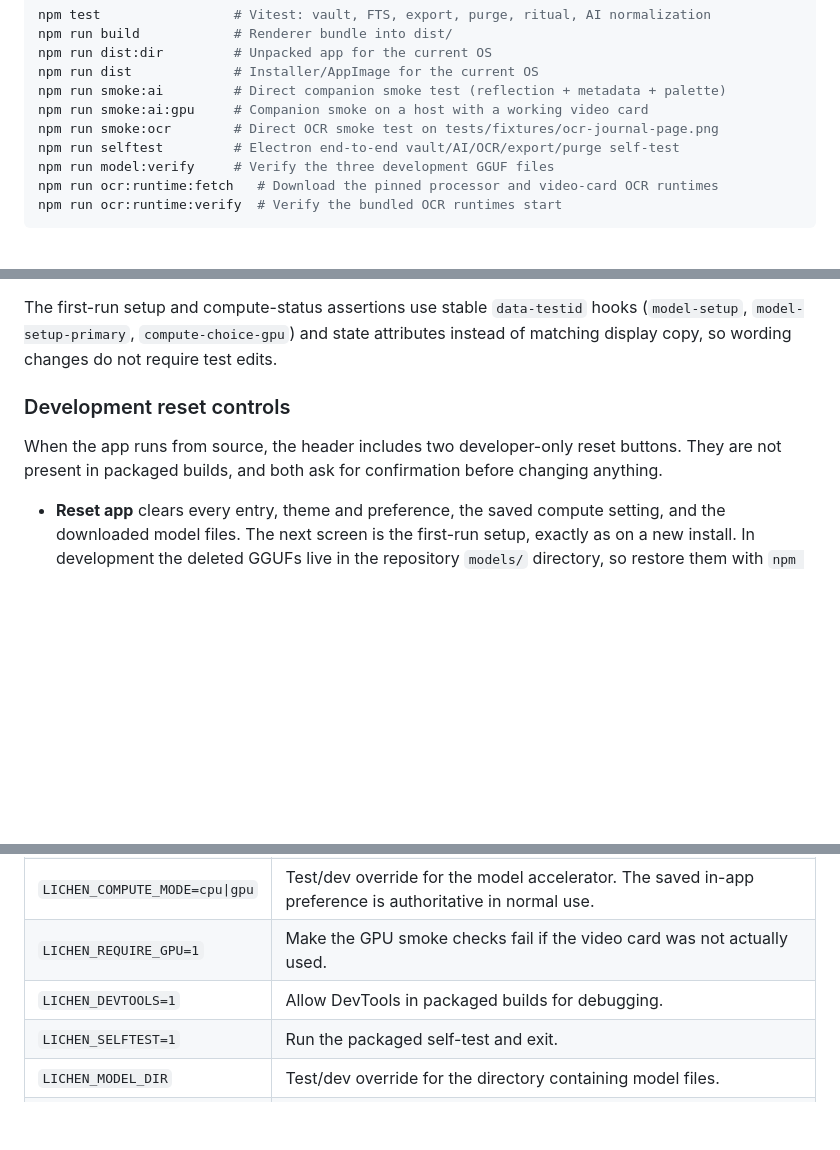
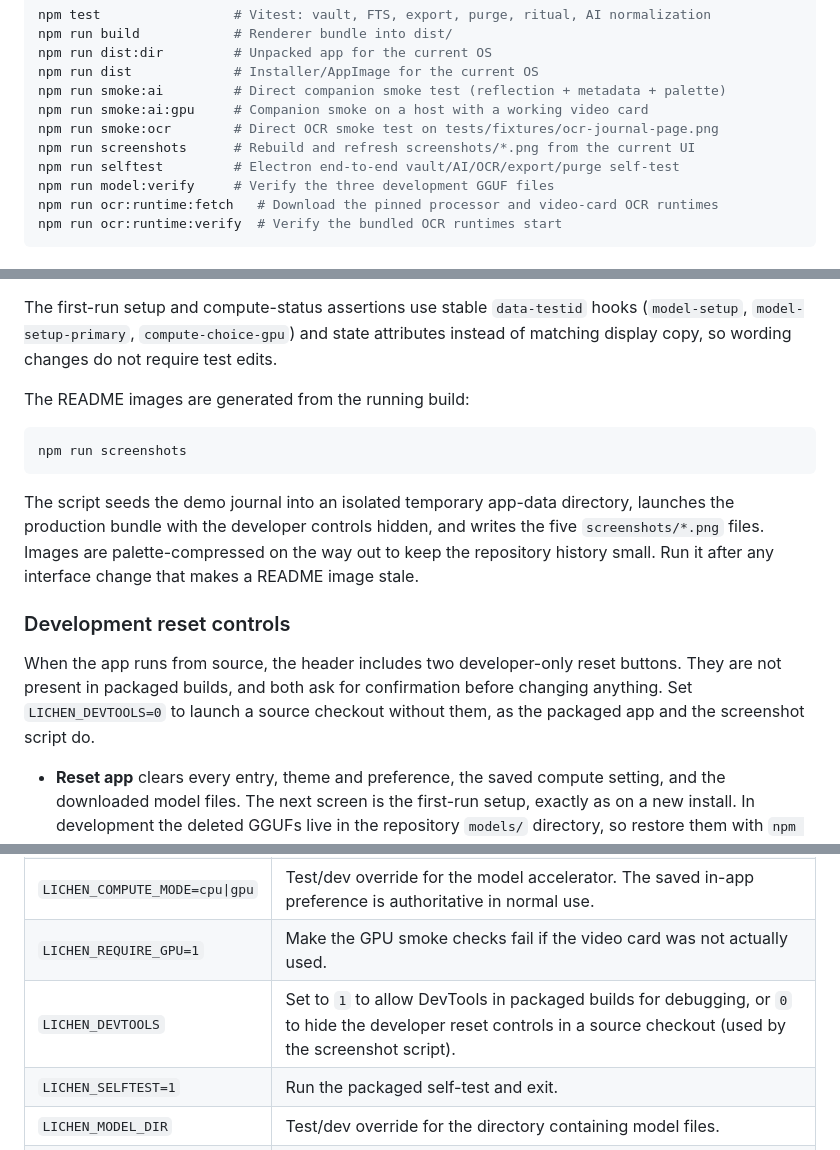
Before and after one commit to DevTarlow/lichen-journal, a Markdown page: README.md, 3 parts joined by grey strips. GitHub-like rendering; blank space fills up the shorter version.

````diff
--- a/README.md
+++ b/README.md
@@ -151,6 +151,7 @@ npm run dist             # Installer/AppImage for the current OS
 npm run smoke:ai         # Direct companion smoke test (reflection + metadata + palette)
 npm run smoke:ai:gpu     # Companion smoke on a host with a working video card
 npm run smoke:ocr        # Direct OCR smoke test on tests/fixtures/ocr-journal-page.png
+npm run screenshots      # Rebuild and refresh screenshots/*.png from the current UI
 npm run selftest         # Electron end-to-end vault/AI/OCR/export/purge self-test
 npm run model:verify     # Verify the three development GGUF files
 npm run ocr:runtime:fetch   # Download the pinned processor and video-card OCR runtimes
@@ -465,11 +466,24 @@ hooks (`model-setup`, `model-setup-primary`, `compute-choice-gpu`) and state
 attributes instead of matching display copy, so wording changes do not require
 test edits.
 
+The README images are generated from the running build:
+
+```bash
+npm run screenshots
+```
+
+The script seeds the demo journal into an isolated temporary app-data directory,
+launches the production bundle with the developer controls hidden, and writes the
+five `screenshots/*.png` files. Images are palette-compressed on the way out to
+keep the repository history small. Run it after any interface change that makes
+a README image stale.
+
 ### Development reset controls
 
 When the app runs from source, the header includes two developer-only reset
 buttons. They are not present in packaged builds, and both ask for confirmation
-before changing anything.
+before changing anything. Set `LICHEN_DEVTOOLS=0` to launch a source checkout
+without them, as the packaged app and the screenshot script do.
 
 - **Reset app** clears every entry, theme and preference, the saved compute
   setting, and the downloaded model files. The next screen is the first-run
@@ -540,7 +554,7 @@ for the release checklist, artifact checks, and signing notes.
 | `LICHEN_ENABLE_GPU=1` | Re-enable Chromium hardware acceleration for the interface (off by default for stability). This does not control whether the AI models use a video card; use the in-app preference for that. |
 | `LICHEN_COMPUTE_MODE=cpu\|gpu` | Test/dev override for the model accelerator. The saved in-app preference is authoritative in normal use. |
 | `LICHEN_REQUIRE_GPU=1` | Make the GPU smoke checks fail if the video card was not actually used. |
-| `LICHEN_DEVTOOLS=1` | Allow DevTools in packaged builds for debugging. |
+| `LICHEN_DEVTOOLS` | Set to `1` to allow DevTools in packaged builds for debugging, or `0` to hide the developer reset controls in a source checkout (used by the screenshot script). |
 | `LICHEN_SELFTEST=1` | Run the packaged self-test and exit. |
 | `LICHEN_MODEL_DIR` | Test/dev override for the directory containing model files. |
 | `VITE_DEV_SERVER_URL` | Set by the dev script; loads the Vite renderer. |
````
Also changed, not shown: screenshots/lichen-dark.png, screenshots/lichen-light.png, screenshots/lichen-model-setup.png, screenshots/lichen-photo-import.png, screenshots/lichen-settings.png, 4 other files.
